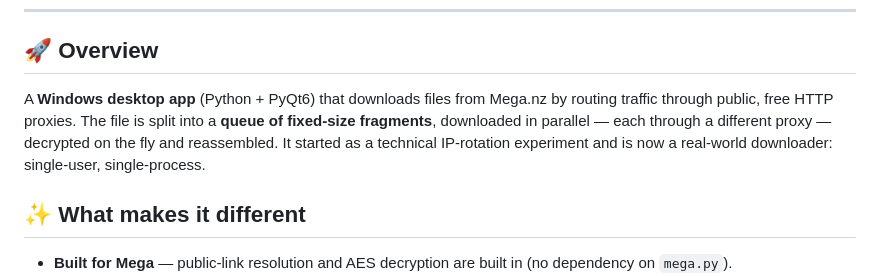
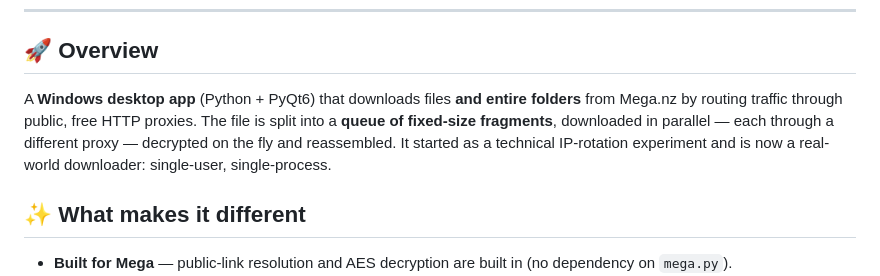
Before and after one commit to SuperPHaze/mega-downloader-proxy-rotator, a Markdown page: README.md, the part around the change. Rendered like a GitHub page.

Commit message:
docs: cartelle Mega citate nella Panoramica del README

```diff
--- a/README.md
+++ b/README.md
@@ -36,7 +36,7 @@ https://github.com/user-attachments/assets/bb04b245-43e9-430d-8cf6-6c240761c588
 
 ## 🚀 Overview
 
-A **Windows desktop app** (Python + PyQt6) that downloads files from Mega.nz by routing traffic through public, free HTTP proxies. The file is split into a **queue of fixed-size fragments**, downloaded in parallel — each through a different proxy — decrypted on the fly and reassembled. It started as a technical IP-rotation experiment and is now a real-world downloader: single-user, single-process.
+A **Windows desktop app** (Python + PyQt6) that downloads files **and entire folders** from Mega.nz by routing traffic through public, free HTTP proxies. The file is split into a **queue of fixed-size fragments**, downloaded in parallel — each through a different proxy — decrypted on the fly and reassembled. It started as a technical IP-rotation experiment and is now a real-world downloader: single-user, single-process.
 
 ## ✨ What makes it different
 
```
Also changed, not shown: README.it.md (+1 -1 lines).
